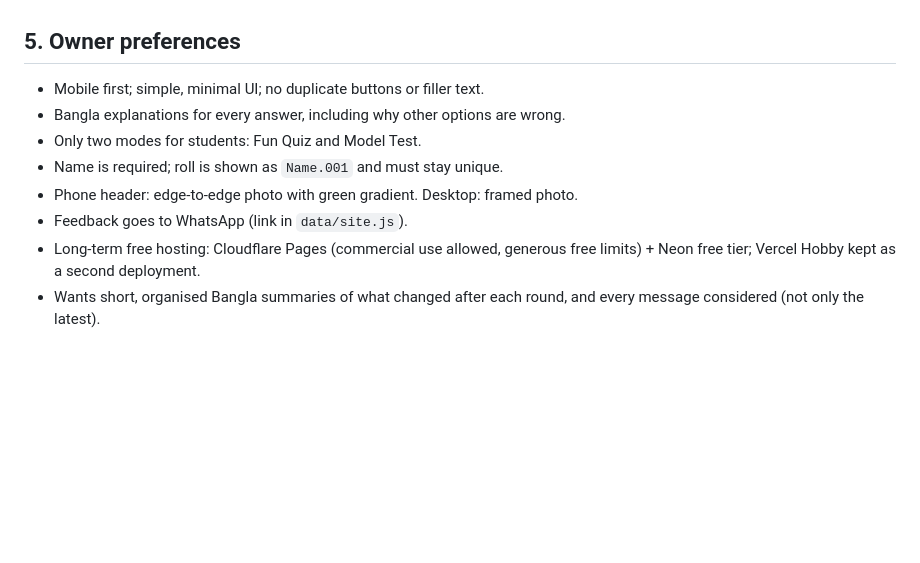
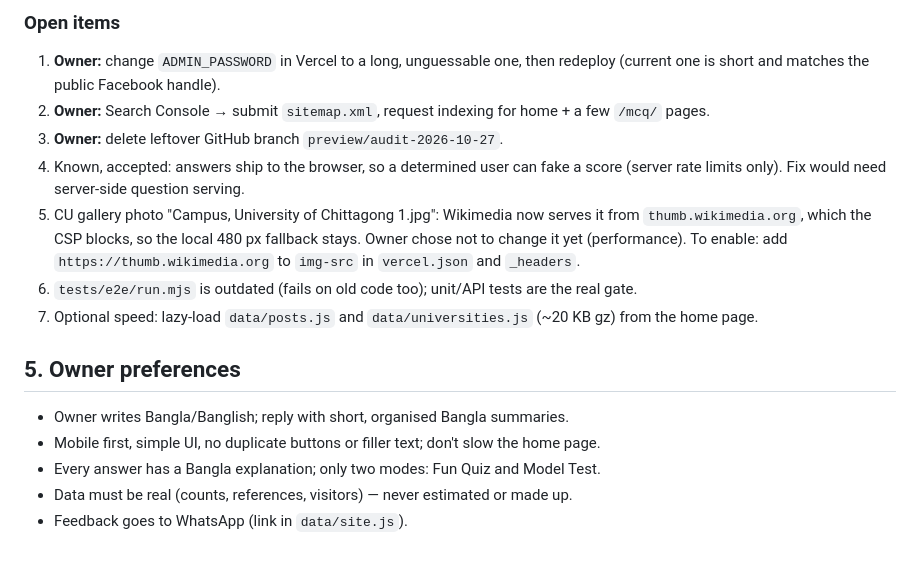
Before and after one commit to tuhin5060/University-model-test-sbs-updated, a Markdown page: HANDOFF.md, the part around one of its changes. GitHub-like rendering; blank space fills up the shorter version.

```diff
--- a/HANDOFF.md
+++ b/HANDOFF.md
@@ -108,12 +106,20 @@ no build step. API in `server/` backed by **Neon Postgres**, deployed on both
+### Open items
+1. **Owner:** change `ADMIN_PASSWORD` in Vercel to a long, unguessable one, then redeploy
+   (current one is short and matches the public Facebook handle).
+2. **Owner:** Search Console → submit `sitemap.xml`, request indexing for home + a few `/mcq/` pages.
+3. **Owner:** delete leftover GitHub branch `preview/audit-2026-10-27`.
+4. Known, accepted: answers ship to the browser, so a determined user can fake a score
+   (server rate limits only). Fix would need server-side question serving.
+5. CU gallery photo "Campus, University of Chittagong 1.jpg": Wikimedia now serves it from
+   `thumb.wikimedia.org`, which the CSP blocks, so the local 480 px fallback stays. Owner chose
+   not to change it yet (performance). To enable: add `https://thumb.wikimedia.org` to `img-src`
+   in `vercel.json` and `_headers`.
+6. `tests/e2e/run.mjs` is outdated (fails on old code too); unit/API tests are the real gate.
+7. Optional speed: lazy-load `data/posts.js` and `data/universities.js` (~20 KB gz) from the home page.
 
 ## 5. Owner preferences
-- Mobile first; simple, minimal UI; no duplicate buttons or filler text.
-- Bangla explanations for every answer, including why other options are wrong.
-- Only two modes for students: Fun Quiz and Model Test.
-- Name is required; roll is shown as `Name.001` and must stay unique.
-- Phone header: edge-to-edge photo with green gradient. Desktop: framed photo.
+- Owner writes Bangla/Banglish; reply with short, organised Bangla summaries.
+- Mobile first, simple UI, no duplicate buttons or filler text; don't slow the home page.
+- Every answer has a Bangla explanation; only two modes: Fun Quiz and Model Test.
+- Data must be real (counts, references, visitors) — never estimated or made up.
 - Feedback goes to WhatsApp (link in `data/site.js`).
-- Long-term free hosting: Cloudflare Pages (commercial use allowed, generous
-  free limits) + Neon free tier; Vercel Hobby kept as a second deployment.
-- Wants short, organised Bangla summaries of what changed after each round, and
-  every message considered (not only the latest).
```
Also changed, not shown: other parts of HANDOFF.md (+92 -94 lines).
